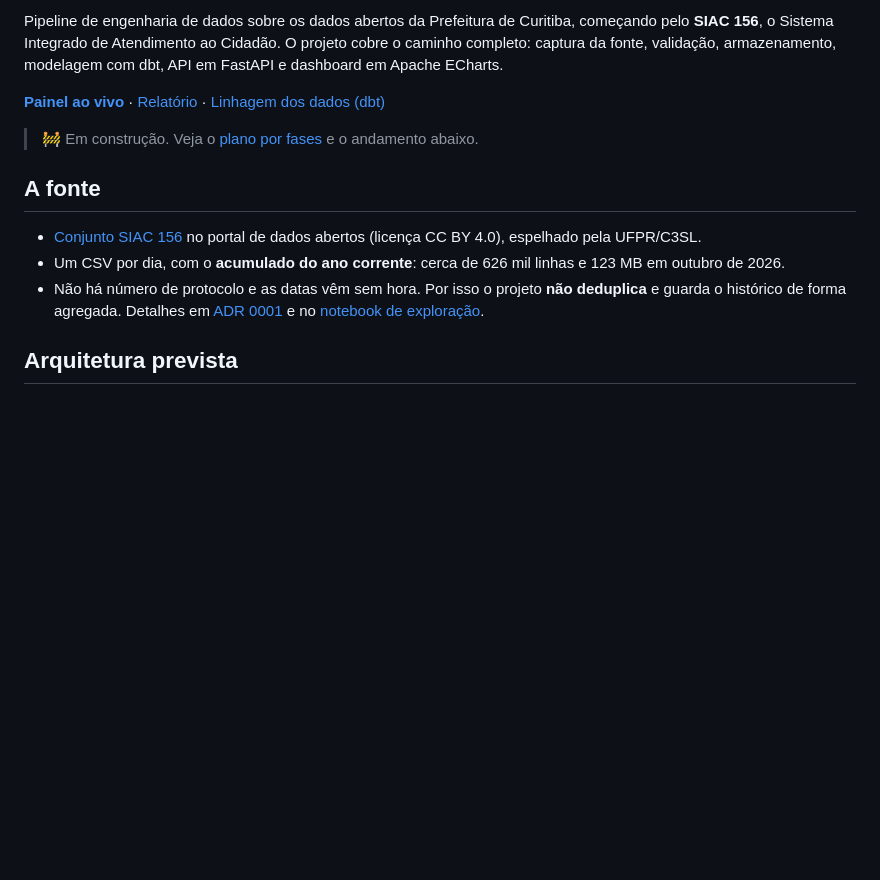
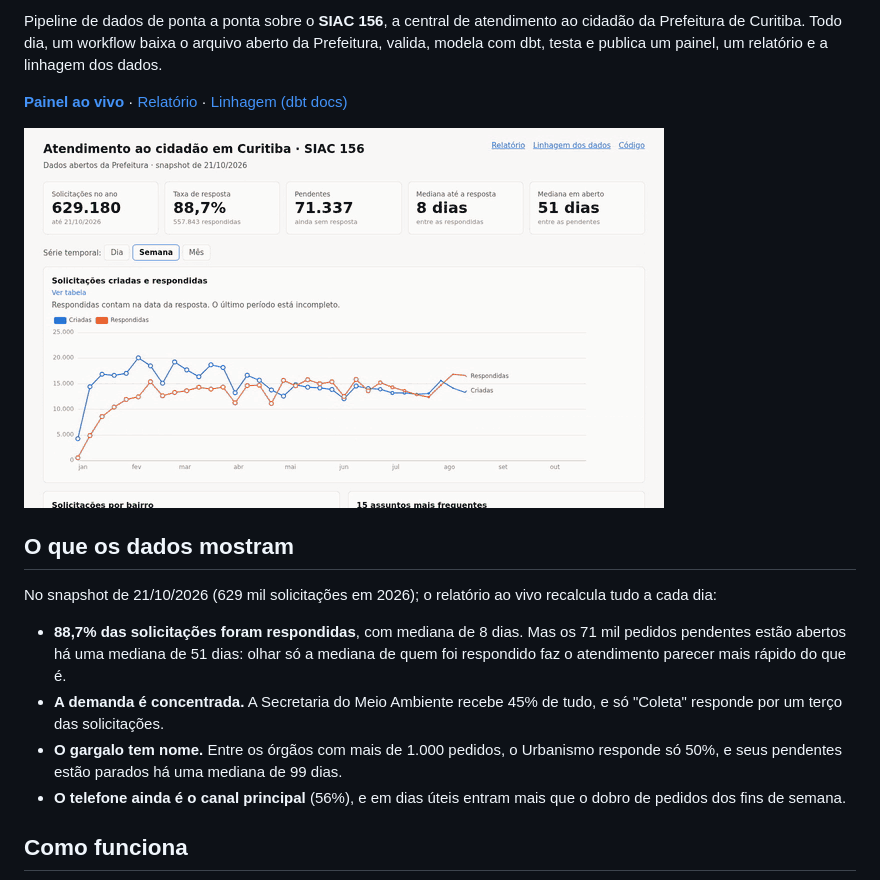
Before and after one commit to MelsarDalRiFilho/CwbDataSIAC, a Markdown page: README.md, the part around one of its changes. GitHub-like rendering; pictures changed too: docs/img/painel.gif (added); blank space fills up the shorter version.

````diff
--- a/README.md
+++ b/README.md
@@ -4,25 +8,29 @@
 
-Pipeline de engenharia de dados sobre os dados abertos da Prefeitura de Curitiba, começando pelo
-**SIAC 156**, o Sistema Integrado de Atendimento ao Cidadão. O projeto cobre o caminho completo:
-captura da fonte, validação, armazenamento, modelagem com dbt, API em FastAPI e dashboard em
-Apache ECharts.
+Pipeline de dados de ponta a ponta sobre o **SIAC 156**, a central de atendimento ao cidadão da
+Prefeitura de Curitiba. Todo dia, um workflow baixa o arquivo aberto da Prefeitura, valida, modela
+com dbt, testa e publica um painel, um relatório e a linhagem dos dados.
 
 **[Painel ao vivo](https://melsardalrifilho.github.io/CwbDataSIAC/)** ·
 [Relatório](https://melsardalrifilho.github.io/CwbDataSIAC/relatorio/) ·
-[Linhagem dos dados (dbt)](https://melsardalrifilho.github.io/CwbDataSIAC/dbt/)
+[Linhagem (dbt docs)](https://melsardalrifilho.github.io/CwbDataSIAC/dbt/)
 
-> 🚧 Em construção. Veja o [plano por fases](docs/data_siac_plano.md) e o andamento abaixo.
+![Painel do SIAC 156](docs/img/painel.gif)
 
-## A fonte
+## O que os dados mostram
 
-- [Conjunto SIAC 156](https://dadosabertos.curitiba.pr.gov.br/conjuntodado/detalhe/?chave=0d5a7b06-3940-4be9-876e-bc8f23e96530)
-  no portal de dados abertos (licença CC BY 4.0), espelhado pela UFPR/C3SL.
-- Um CSV por dia, com o **acumulado do ano corrente**: cerca de 626 mil linhas e 123 MB em outubro de 2026.
-- Não há número de protocolo e as datas vêm sem hora. Por isso o projeto **não deduplica** e guarda o
-  histórico de forma agregada. Detalhes em [ADR 0001](docs/adr/0001-chave-e-historico-das-solicitacoes.md)
-  e no [notebook de exploração](notebooks/00_exploracao.ipynb).
+No snapshot de 21/10/2026 (629 mil solicitações em 2026); o relatório ao vivo recalcula tudo a cada dia:
 
-## Arquitetura prevista
+- **88,7% das solicitações foram respondidas**, com mediana de 8 dias. Mas os 71 mil pedidos
+  pendentes estão abertos há uma mediana de 51 dias: olhar só a mediana de quem foi respondido faz
+  o atendimento parecer mais rápido do que é.
+- **A demanda é concentrada.** A Secretaria do Meio Ambiente recebe 45% de tudo, e só "Coleta"
+  responde por um terço das solicitações.
+- **O gargalo tem nome.** Entre os órgãos com mais de 1.000 pedidos, o Urbanismo responde só 50%, e
+  seus pendentes estão parados há uma mediana de 99 dias.
+- **O telefone ainda é o canal principal** (56%), e em dias úteis entram mais que o dobro de pedidos
+  dos fins de semana.
+
+## Como funciona
 
 ```mermaid
 flowchart LR
````
Also changed, not shown: other parts of README.md (+124 -94 lines), CLAUDE.md (+2 -2 lines), docs/data_siac_plano.md (+9 -3 lines), 7 other files.
